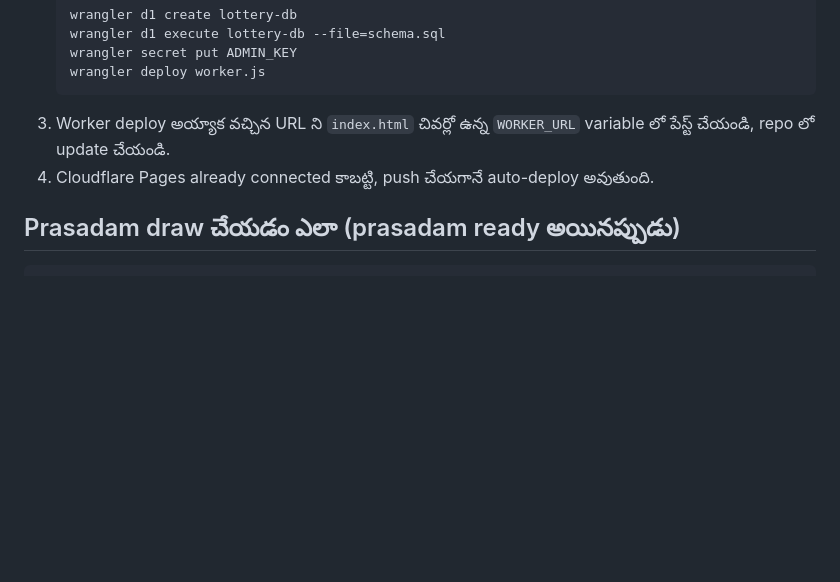
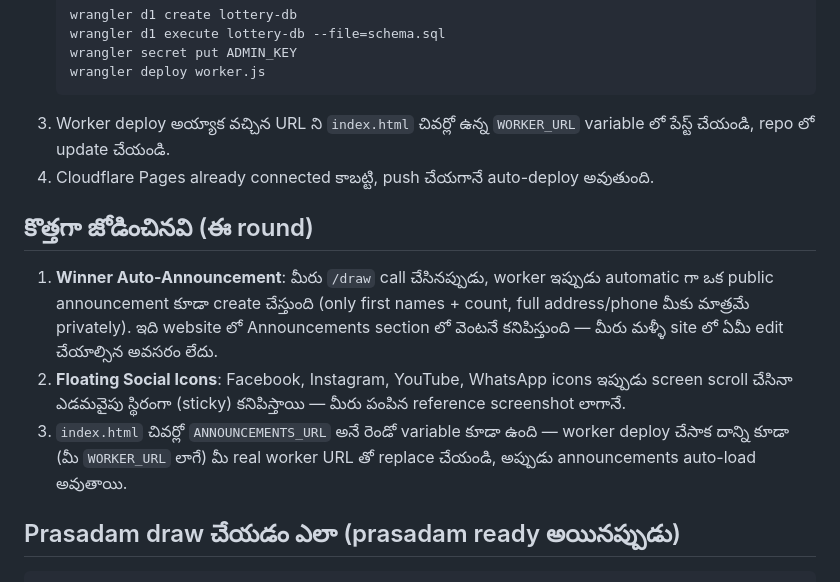
Before and after one commit to sarvamsabarigireesha/sarvam-sabarigireesha, a Markdown page: SETUP-README.md, the part around the change. GitHub-like rendering; blank space fills up the shorter version.

Commit message:
Update SETUP-README with new features and instructions
Added new features including automatic winner announcements and sticky social icons. Updated instructions for new variables in index.html.

````diff
--- a/SETUP-README.md
+++ b/SETUP-README.md
@@ -32,6 +32,11 @@
 3. Worker deploy అయ్యాక వచ్చిన URL ని `index.html` చివర్లో ఉన్న `WORKER_URL` variable లో పేస్ట్ చేయండి, repo లో update చేయండి.
 4. Cloudflare Pages already connected కాబట్టి, push చేయగానే auto-deploy అవుతుంది.
 
+## కొత్తగా జోడించినవి (ఈ round)
+1. **Winner Auto-Announcement**: మీరు `/draw` call చేసినప్పుడు, worker ఇప్పుడు automatic గా ఒక public announcement కూడా create చేస్తుంది (only first names + count, full address/phone మీకు మాత్రమే privately). ఇది website లో Announcements section లో వెంటనే కనిపిస్తుంది — మీరు మళ్ళీ site లో ఏమీ edit చేయాల్సిన అవసరం లేదు.
+2. **Floating Social Icons**: Facebook, Instagram, YouTube, WhatsApp icons ఇప్పుడు screen scroll చేసినా ఎడమవైపు స్థిరంగా (sticky) కనిపిస్తాయి — మీరు పంపిన reference screenshot లాగానే.
+3. `index.html` చివర్లో `ANNOUNCEMENTS_URL` అనే రెండో variable కూడా ఉంది — worker deploy చేసాక దాన్ని కూడా (మీ `WORKER_URL` లాగే) మీ real worker URL తో replace చేయండి, అప్పుడు announcements auto-load అవుతాయి.
+
 ## Prasadam draw చేయడం ఎలా (prasadam ready అయినప్పుడు)
 ```
 curl -X POST https://<your-worker-url>/draw \
````
